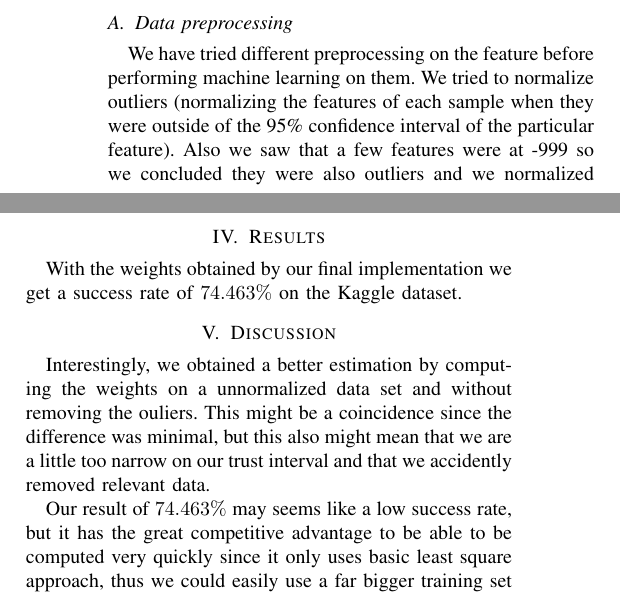
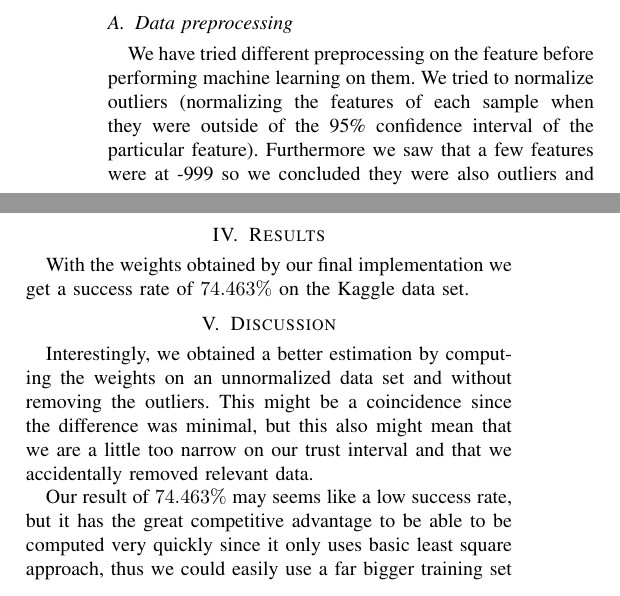
Before and after one commit to robines-wins/MLO-project1, a LaTeX paper (report/51_report.tex): two parts of the columns of page 2 of 3, joined at a grey line, cut so that both start at the same text. Compiled offline with pdfLaTeX.

Commit message:
a few small changes

```diff
--- a/report/51_report.tex
+++ b/report/51_report.tex
@@ -87,17 +87,17 @@ There are multiple parameters in the project which can be tuned.
   \label{fig1}
 \end{figure}
 \section{Final implementation}
-\subsection{Data preprocessing} We have tried different preprocessing on the feature before performing machine learning on them. We tried to normalize outliers (normalizing the features of each sample when they were outside of the 95\% confidence interval of the particular feature). Also we saw that a few features were at -999 so we concluded they were also outliers and we normalized them.
+\subsection{Data preprocessing} We have tried different preprocessing on the feature before performing machine learning on them. We tried to normalize outliers (normalizing the features of each sample when they were outside of the 95\% confidence interval of the particular feature). Furthermore we saw that a few features were at -999 so we concluded they were also outliers and we normalized them.
 We also tried to rescale the data. This mean that all feature will be  mapped to \( [0,1] \) but with conservation of the relative distance between them. For each feature set we took the maximum and minimum and defined the new value x' from old value x by x' with $x' = \frac{x-\min}{\max - \min }$. This is known to improve convergence and efficacy of gradient descend algorithm, but even with this, the direct least square computation was still the most accurate function.
 \subsection{Choosing the weight function} We decided to use the least square method. We chose this before the least square GD and SGD since it yielded a better mean squared error (MSE) (0.1542 and 0.1713 against 0.0852). We chose Least square over logistic regression, since when we applied the weights to the input data, classified it, and compared it to the original y, we saw that Least square was more effective than logistic regression (64695 misclassifications against 68921).
 \section{Results}
-With the weights obtained by our final implementation we get a success rate of $74.463\%$ on the Kaggle dataset.
+With the weights obtained by our final implementation we get a success rate of $74.463\%$ on the Kaggle data set.
 
 \section{Discussion}
-Interestingly, we obtained a better estimation by computing the weights on a unnormalized data set and without removing the ouliers. This might be a coincidence since the difference was minimal, but this also might mean that we are a little too narrow on our trust interval and that we accidently removed relevant data.
+Interestingly, we obtained a better estimation by computing the weights on an unnormalized data set and without removing the outliers. This might be a coincidence since the difference was minimal, but this also might mean that we are a little too narrow on our trust interval and that we accidentally removed relevant data.
 
 Our result of $74.463\%$ may seems like a low success rate, but it has the great competitive advantage to be able to be computed very quickly since it only uses basic least square approach, thus we could easily use a far bigger training set to compute more precise weights.
 
-On the other hand, our approach failed to try adding non linear features to our dataset, and we may have missing something interesting by limiting ourselves to a linear problem.
+On the other hand, our approach failed to try adding non linear features to our data set, and we may have missing something interesting by limiting ourselves to a linear problem.
 
 \section{Summary}
```
Also changed, not shown: report/51_report.pdf, report/51_report.tex (4 more changed lines).
